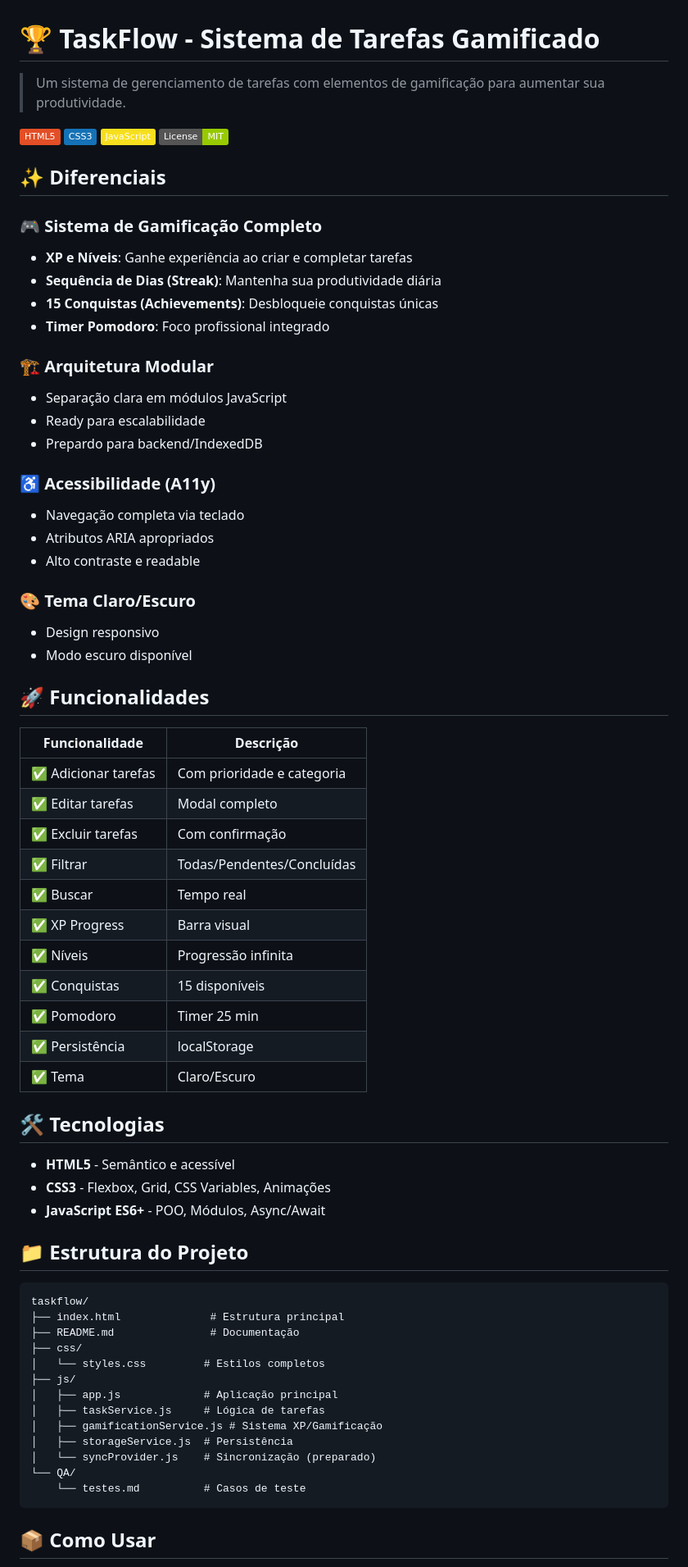
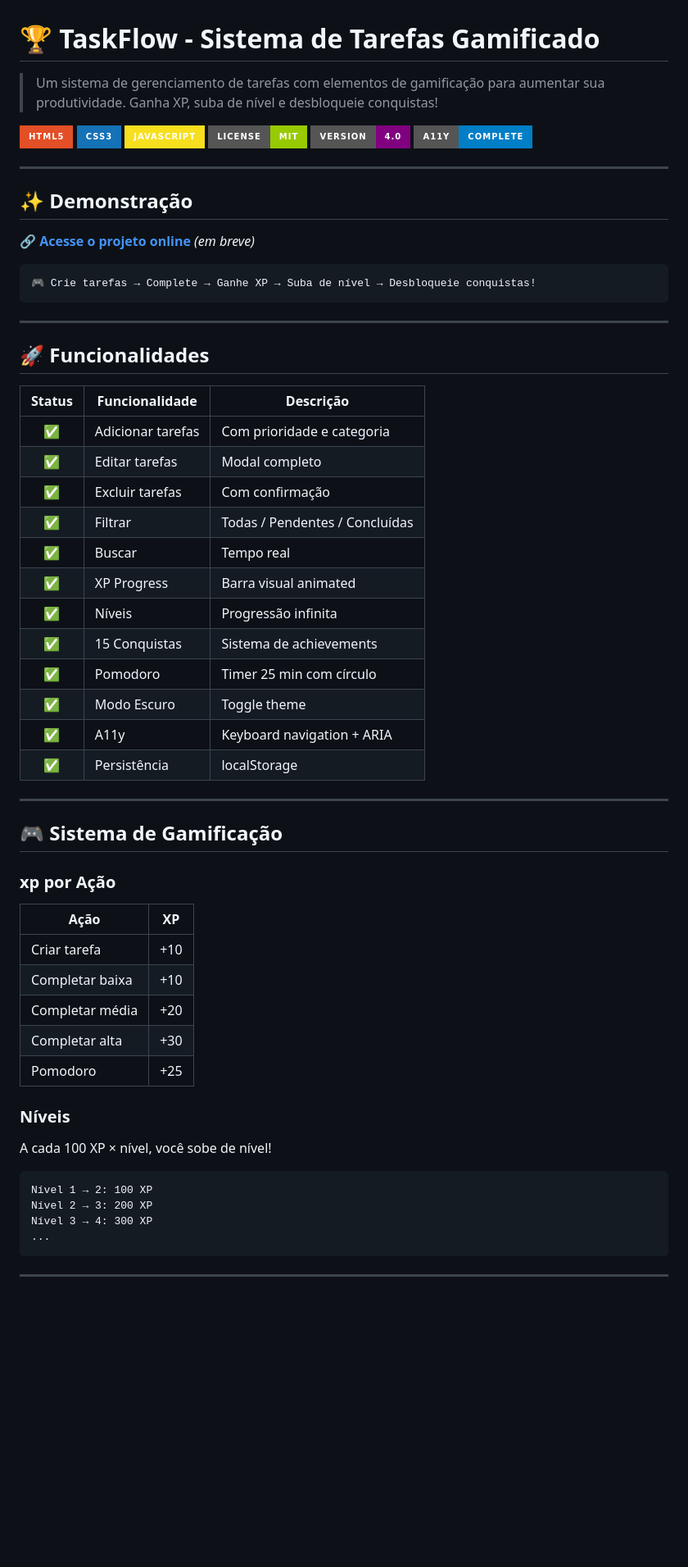
Before and after one commit to riichspider/taskflow, a Markdown page: README.md, the part around one of its changes. Shown at 82% size. Drawn GitHub-style; badges without logos; blank space fills up the shorter version.

Commit message:
docs:Melhor README com badges e demonstrações

````diff
--- a/README.md
+++ b/README.md
@@ -1,73 +1,65 @@
 # 🏆 TaskFlow - Sistema de Tarefas Gamificado
 
-> Um sistema de gerenciamento de tarefas com elementos de gamificação para aumentar sua produtividade.
+> Um sistema de gerenciamento de tarefas com elementos de gamificação para aumentar sua produtividade. Ganha XP, suba de nível e desbloqueie conquistas!
 
-![HTML5](https://img.shields.io/badge/HTML5-E34F26?style=flat&logo=html5&logoColor=white)
-![CSS3](https://img.shields.io/badge/CSS3-1572B6?style=flat&logo=css3&logoColor=white)
-![JavaScript](https://img.shields.io/badge/JavaScript-F7DF1E?style=flat&logo=javascript&logoColor=black)
-![License](https://img.shields.io/badge/License-MIT-green.svg)
+[![Generic badge](https://img.shields.io/badge/HTML5-E34F26?style=for-the-badge&logo=html5&logoColor=white)](https://www.w3.org/html/)
+[![Generic badge](https://img.shields.io/badge/CSS3-1572B6?style=for-the-badge&logo=css3&logoColor=white)](https://www.w3.org/Style/CSS/Overview.en.html)
+[![Generic badge](https://img.shields.io/badge/JavaScript-F7DF1E?style=for-the-badge&logo=javascript&logoColor=black)](https://developer.mozilla.org/en-US/docs/Web/JavaScript)
+[![Generic badge](https://img.shields.io/badge/License-MIT-green?style=for-the-badge)](LICENSE)
+[![Generic badge](https://img.shields.io/badge/Version-4.0-purple?style=for-the-badge)]()
+[![Generic badge](https://img.shields.io/badge/A11y-Complete-blue?style=for-the-badge)]()
 
-## ✨ Diferenciais
+---
 
-### 🎮 Sistema de Gamificação Completo
-- **XP e Níveis**: Ganhe experiência ao criar e completar tarefas
-- **Sequência de Dias (Streak)**: Mantenha sua produtividade diária
-- **15 Conquistas (Achievements)**: Desbloqueie conquistas únicas
-- **Timer Pomodoro**: Foco profissional integrado
+## ✨ Demonstração
 
-### 🏗️ Arquitetura Modular
-- Separação clara em módulos JavaScript
-- Ready para escalabilidade
-- Prepardo para backend/IndexedDB
+**[🔗 Acesse o projeto online](https://taskflow-roan.vercel.app)** *(em breve)*
 
-### ♿ Acessibilidade (A11y)
-- Navegação completa via teclado
-- Atributos ARIA apropriados
-- Alto contraste e readable
+```
+🎮 Crie tarefas → Complete → Ganhe XP → Suba de nível → Desbloqueie conquistas!
+```
 
-### 🎨 Tema Claro/Escuro
-- Design responsivo
-- Modo escuro disponível
+---
 
 ## 🚀 Funcionalidades
 
-| Funcionalidade | Descrição |
-|----------------|-----------|
-| ✅ Adicionar tarefas | Com prioridade e categoria |
-| ✅ Editar tarefas | Modal completo |
-| ✅ Excluir tarefas | Com confirmação |
-| ✅ Filtrar | Todas/Pendentes/Concluídas |
-| ✅ Buscar | Tempo real |
-| ✅ XP Progress | Barra visual |
-| ✅ Níveis | Progressão infinita |
-| ✅ Conquistas | 15 disponíveis |
-| ✅ Pomodoro | Timer 25 min |
-| ✅ Persistência | localStorage |
-| ✅ Tema | Claro/Escuro |
+| Status | Funcionalidade | Descrição |
+|:------:|----------------|------------|
+| ✅ | Adicionar tarefas | Com prioridade e categoria |
+| ✅ | Editar tarefas | Modal completo |
+| ✅ | Excluir tarefas | Com confirmação |
+| ✅ | Filtrar | Todas / Pendentes / Concluídas |
+| ✅ | Buscar | Tempo real |
+| ✅ | XP Progress | Barra visual animated |
+| ✅ | Níveis | Progressão infinita |
+| ✅ | 15 Conquistas | Sistema de achievements |
+| ✅ | Pomodoro | Timer 25 min com círculo |
+| ✅ | Modo Escuro | Toggle theme |
+| ✅ | A11y | Keyboard navigation + ARIA |
+| ✅ | Persistência | localStorage |
 
-## 🛠️ Tecnologias
+---
 
-- **HTML5** - Semântico e acessível
-- **CSS3** - Flexbox, Grid, CSS Variables, Animações
-- **JavaScript ES6+** - POO, Módulos, Async/Await
+## 🎮 Sistema de Gamificação
 
-## 📁 Estrutura do Projeto
+### xp por Ação
 
+| Ação | XP |
+|------|------|
+| Criar tarefa | +10 |
+| Completar baixa | +10 |
+| Completar média | +20 |
+| Completar alta | +30 |
+| Pomodoro | +25 |
+
+### Níveis
+A cada 100 XP × nível, você sobe de nível!
 ```
-taskflow/
-├── index.html              # Estrutura principal
-├── README.md               # Documentação
-├── css/
-│   └── styles.css         # Estilos completos
-├── js/
-│   ├── app.js             # Aplicação principal
-│   ├── taskService.js     # Lógica de tarefas
-│   ├── gamificationService.js # Sistema XP/Gamificação
-│   ├── storageService.js  # Persistência
-│   └── syncProvider.js    # Sincronização (preparado)
-└── QA/
-    └── testes.md          # Casos de teste
+Nível 1 → 2: 100 XP
+Nível 2 → 3: 200 XP
+Nível 3 → 4: 300 XP
+...
 ```
 
-## 📦 Como Usar
+---
 
````
Also changed, not shown: other parts of README.md (+76 -53 lines).
